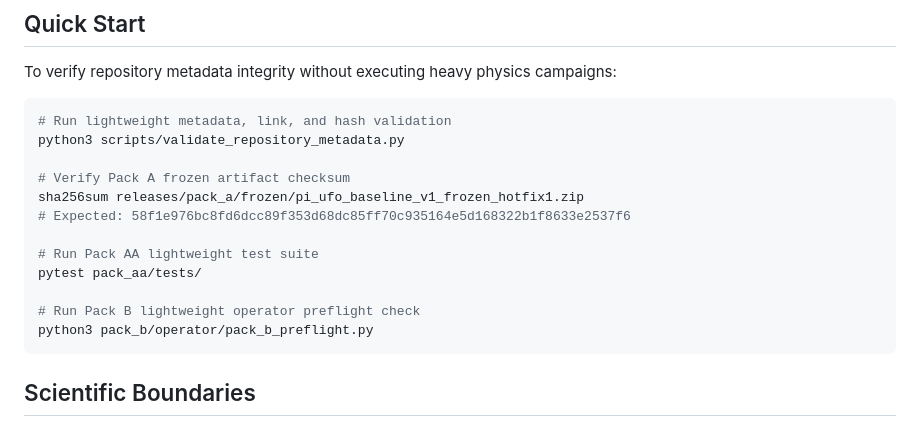
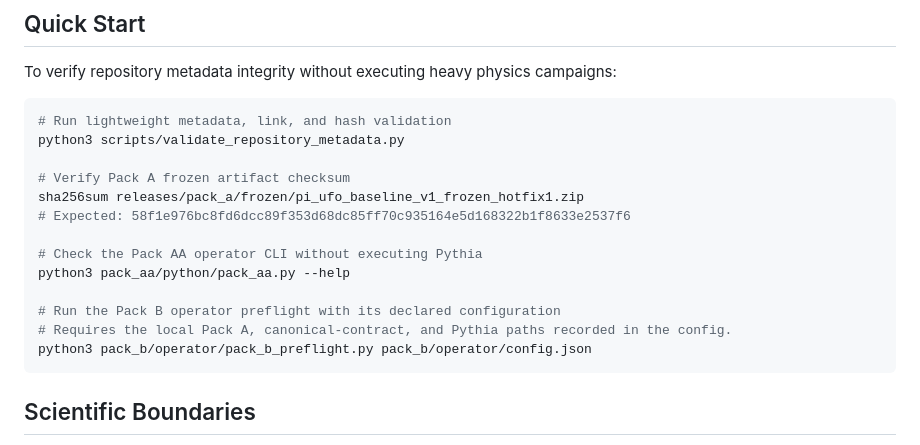
Before and after one commit to fbientrigo/dihiggs_ufo, a Markdown page: README.md, the part around the change. Drawn GitHub-style.

Commit message:
docs: fix runnable Quick Start validation commands

````diff
--- a/README.md
+++ b/README.md
@@ -62,11 +62,12 @@ python3 scripts/validate_repository_metadata.py
 sha256sum releases/pack_a/frozen/pi_ufo_baseline_v1_frozen_hotfix1.zip
 # Expected: 58f1e976bc8fd6dcc89f353d68dc85ff70c935164e5d168322b1f8633e2537f6
 
-# Run Pack AA lightweight test suite
-pytest pack_aa/tests/
+# Check the Pack AA operator CLI without executing Pythia
+python3 pack_aa/python/pack_aa.py --help
 
-# Run Pack B lightweight operator preflight check
-python3 pack_b/operator/pack_b_preflight.py
+# Run the Pack B operator preflight with its declared configuration
+# Requires the local Pack A, canonical-contract, and Pythia paths recorded in the config.
+python3 pack_b/operator/pack_b_preflight.py pack_b/operator/config.json
 ```
 
 ## Scientific Boundaries
````
